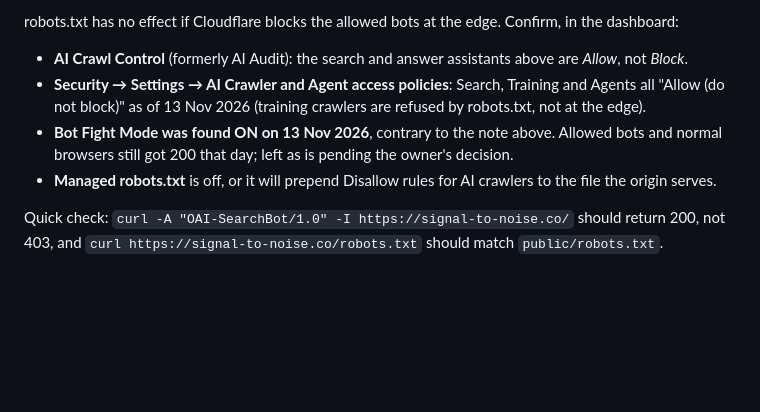
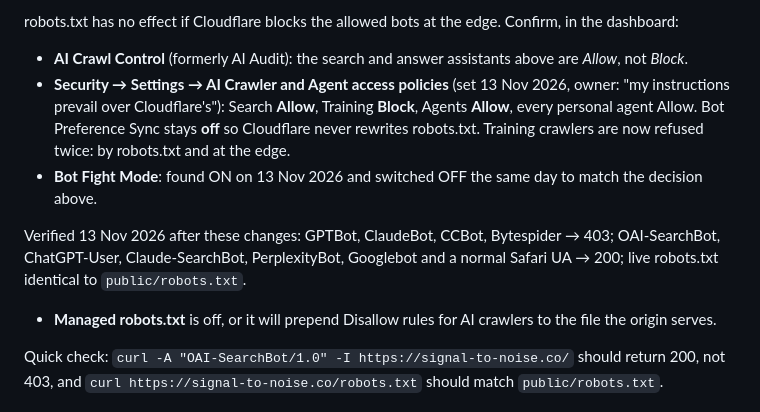
Before and after one commit to kherhim/signal-to-noise, a Markdown page: infra/cloudflare-waf-rules.md, the part around the change. Drawn GitHub-style; blank space fills up the shorter version.

Commit message:
Block AI training crawlers at the edge; Bot Fight Mode off
Co-Authored-By: Claude Opus 5.5 <noreply@anthropic.com>

```diff
--- a/infra/cloudflare-waf-rules.md
+++ b/infra/cloudflare-waf-rules.md
@@ -44,12 +44,17 @@ Confirm, in the dashboard:
 
 - **AI Crawl Control** (formerly AI Audit): the search and answer assistants
   above are *Allow*, not *Block*.
-- **Security → Settings → AI Crawler and Agent access policies**: Search,
-  Training and Agents all "Allow (do not block)" as of 13 Nov 2026 (training
-  crawlers are refused by robots.txt, not at the edge).
-- **Bot Fight Mode was found ON on 13 Nov 2026**, contrary to the note above.
-  Allowed bots and normal browsers still got 200 that day; left as is pending
-  the owner's decision.
+- **Security → Settings → AI Crawler and Agent access policies** (set 13 Nov
+  2026, owner: "my instructions prevail over Cloudflare's"): Search **Allow**,
+  Training **Block**, Agents **Allow**, every personal agent Allow. Bot
+  Preference Sync stays **off** so Cloudflare never rewrites robots.txt.
+  Training crawlers are now refused twice: by robots.txt and at the edge.
+- **Bot Fight Mode**: found ON on 13 Nov 2026 and switched OFF the same day to
+  match the decision above.
+
+Verified 13 Nov 2026 after these changes: GPTBot, ClaudeBot, CCBot, Bytespider
+→ 403; OAI-SearchBot, ChatGPT-User, Claude-SearchBot, PerplexityBot, Googlebot
+and a normal Safari UA → 200; live robots.txt identical to `public/robots.txt`.
 - **Managed robots.txt** is off, or it will prepend Disallow rules for AI
   crawlers to the file the origin serves.
 
```
